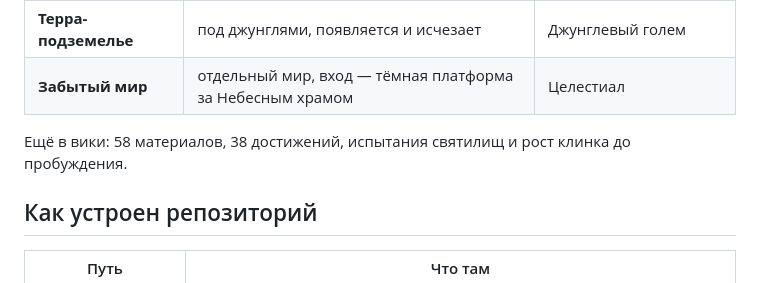
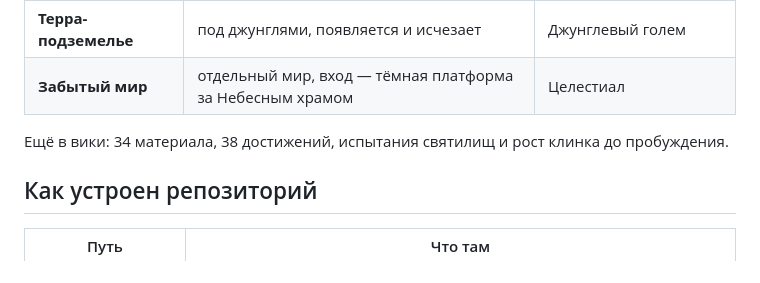
Before and after one commit to ViRuS-MomentX/wiki-virus-swords, a Markdown page: README.md, the part around the change. Drawn GitHub-style.

Commit message:
README: 34 материала, как в вики (без отдельных частей брони), со склонением
Co-Authored-By: Claude Opus 5.5 <noreply@anthropic.com>
Claude-Session: https://claude.ai/code/session_01WptiHSZA1oPxGJVMPehhhv

```diff
--- a/README.md
+++ b/README.md
@@ -158,7 +158,7 @@
 | **Терра-подземелье** | под джунглями, появляется и исчезает | Джунглевый голем |
 | **Забытый мир** | отдельный мир, вход — тёмная платформа за Небесным храмом | Целестиал |
 
-Ещё в вики: 58 материалов, 38 достижений, испытания святилищ и рост клинка до пробуждения.
+Ещё в вики: 34 материала, 38 достижений, испытания святилищ и рост клинка до пробуждения.
 
 ## Как устроен репозиторий
 
```
